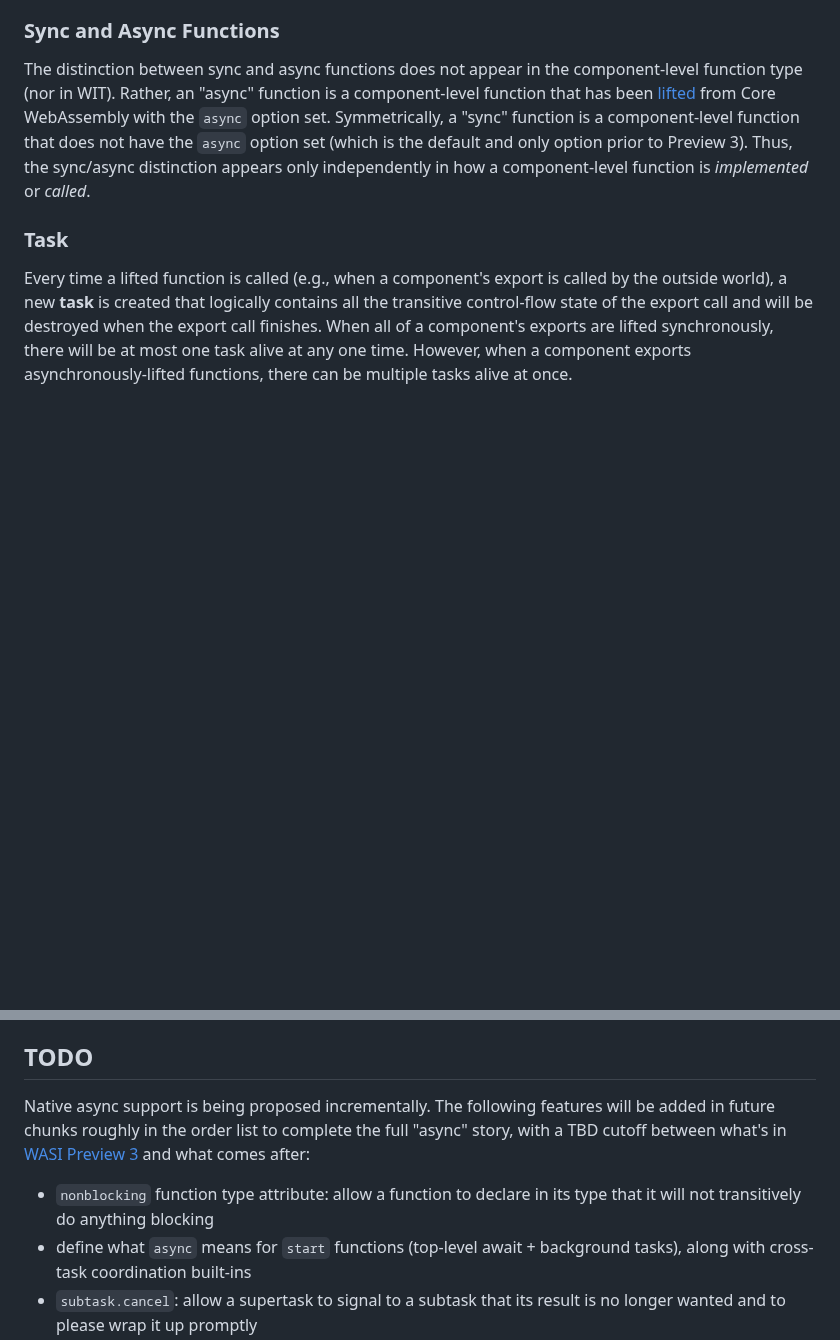
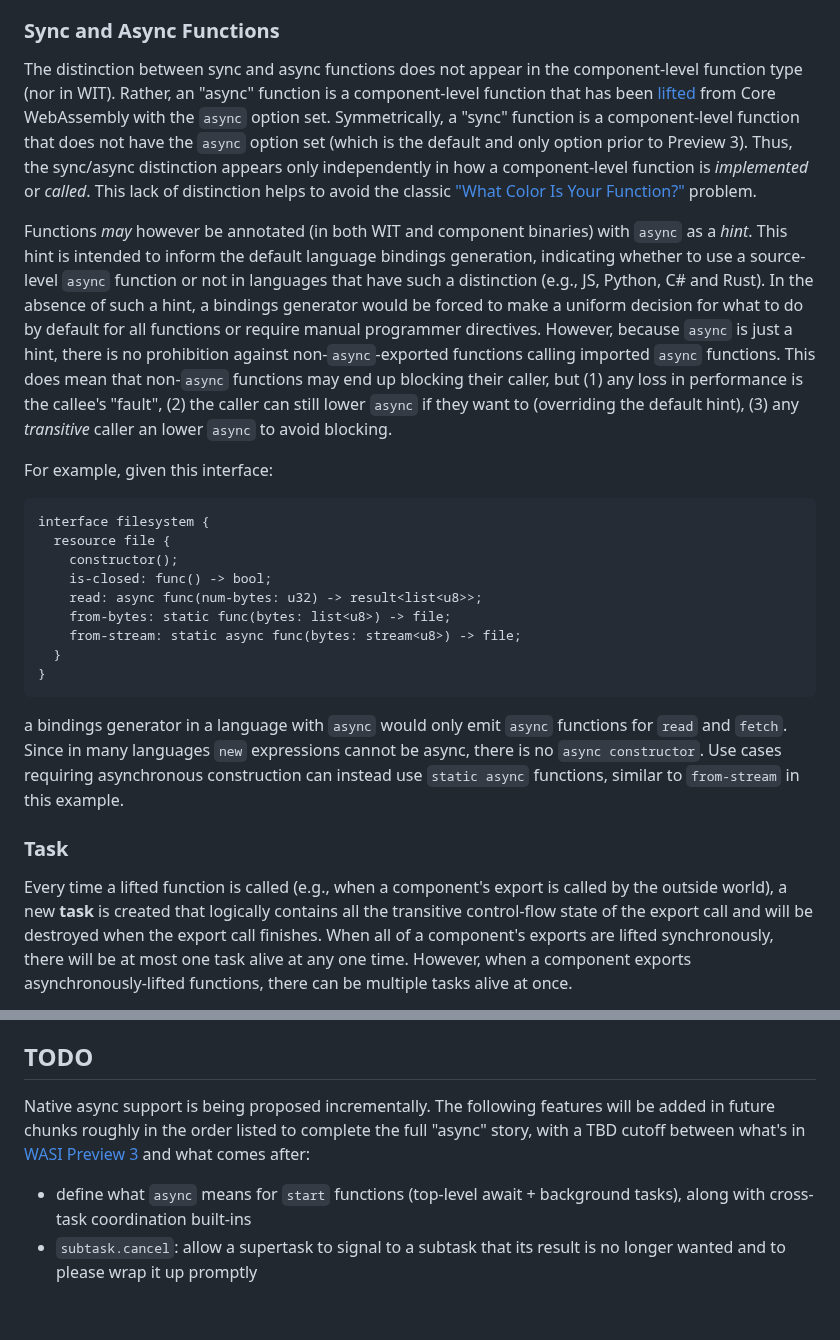
Before and after one commit to WebAssembly/component-model, a Markdown page: design/mvp/Async.md, 2 parts joined by grey strips. GitHub-like rendering; blank space fills up the shorter version.

Commit message:
Add 'async' hint to functions

````diff
--- a/design/mvp/Async.md
+++ b/design/mvp/Async.md
@@ -154,7 +154,40 @@ component-level function that has been [lifted] from Core WebAssembly with the
 function that does not have the `async` option set (which is the default and
 only option prior to Preview 3). Thus, the sync/async distinction appears
 only independently in how a component-level function is *implemented* or
-*called*.
+*called*. This lack of distinction helps to avoid the classic ["What Color Is
+Your Function?"][Color] problem.
+
+Functions *may* however be annotated (in both WIT and component binaries) with
+`async` as a *hint*. This hint is intended to inform the default language
+bindings generation, indicating whether to use a source-level `async` function
+or not in languages that have such a distinction (e.g., JS, Python, C# and
+Rust). In the absence of such a hint, a bindings generator would be forced to
+make a uniform decision for what to do by default for all functions or require
+manual programmer directives. However, because `async` is just a hint, there is
+no prohibition against non-`async`-exported functions calling imported `async`
+functions. This does mean that non-`async` functions may end up blocking
+their caller, but (1) any loss in performance is the callee's "fault", (2) the
+caller can still lower `async` if they want to (overriding the default hint),
+(3) any *transitive* caller an lower `async` to avoid blocking.
+
+For example, given this interface:
+```wit
+interface filesystem {
+  resource file {
+    constructor();
+    is-closed: func() -> bool;
+    read: async func(num-bytes: u32) -> result<list<u8>>;
+    from-bytes: static func(bytes: list<u8>) -> file;
+    from-stream: static async func(bytes: stream<u8>) -> file;
+  }
+}
+```
+a bindings generator in a language with `async` would only emit `async`
+functions for `read` and `fetch`. Since in many languages `new` expressions
+cannot be async, there is no `async constructor`. Use cases requiring
+asynchronous construction can instead use `static async` functions, similar to
+`from-stream` in this example.
+
 
 ### Task
 
@@ -679,11 +712,9 @@ For now, this remains a [TODO](#todo) and validation will reject `async`-lifted
 ## TODO
 
 Native async support is being proposed incrementally. The following features
-will be added in future chunks roughly in the order list to complete the full
+will be added in future chunks roughly in the order listed to complete the full
 "async" story, with a TBD cutoff between what's in [WASI Preview 3] and what
 comes after:
-* `nonblocking` function type attribute: allow a function to declare in its
-  type that it will not transitively do anything blocking
 * define what `async` means for `start` functions (top-level await + background
   tasks), along with cross-task coordination built-ins
 * `subtask.cancel`: allow a supertask to signal to a subtask that its result is
````
Also changed, not shown: 2 other files.
